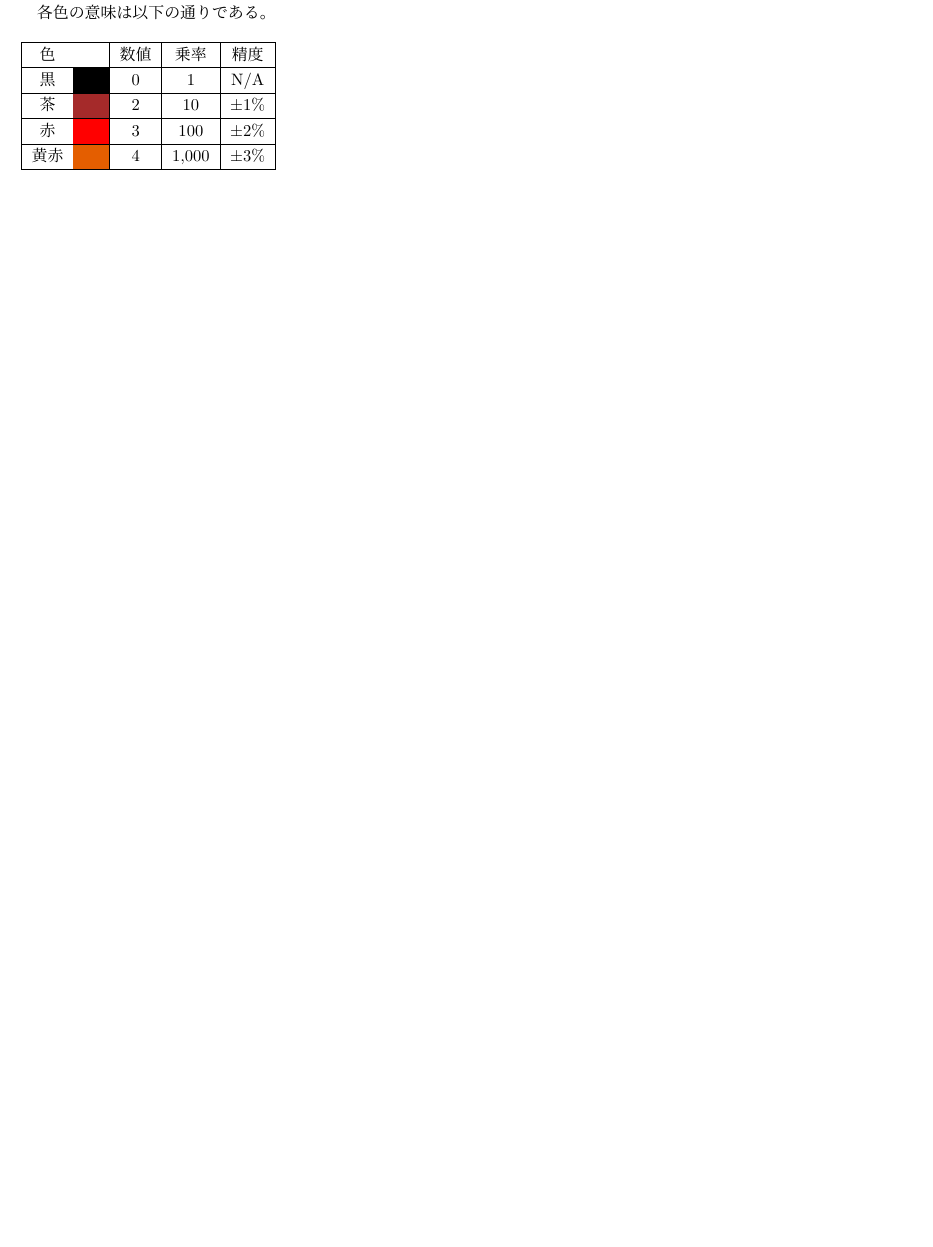
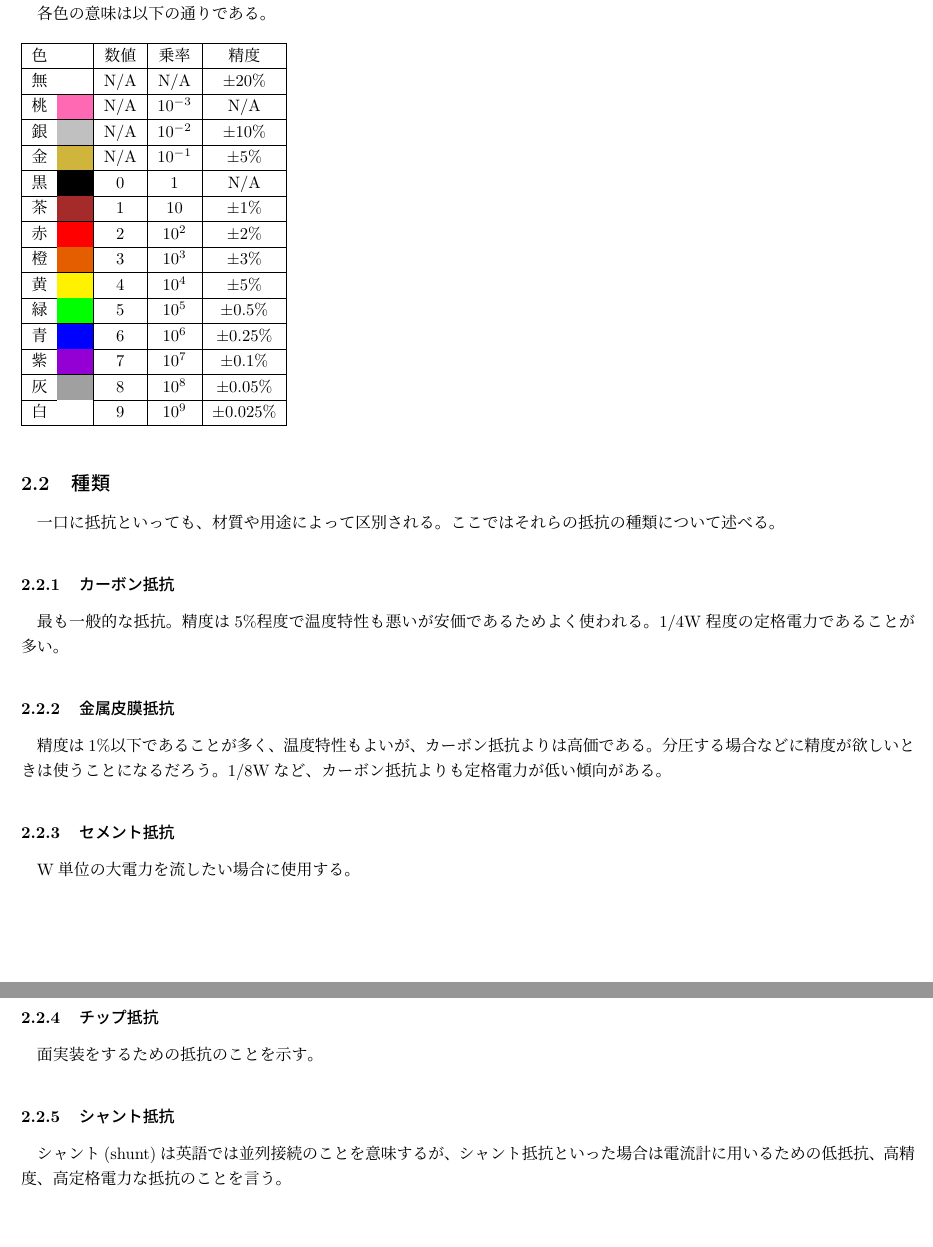
Before and after one commit to kikaiken/Manual4NewComer, a LaTeX document (Manual4NewComer.tex): part of page 2 of 2 before the commit and two parts of pages 2 and 3 of 3 after it, the two joined at a grey line, cut so that both start at the same text, the shorter picture padded with empty space. Compiled offline with upLaTeX and dvipdfmx.

Commit message:
抵抗の節を一通り書いた

```diff
--- a/Manual4NewComer.tex
+++ b/Manual4NewComer.tex
@@ -3,7 +3,7 @@
 \usepackage{here}
 \usepackage{color}
 \usepackage{colortbl}
-\usepackage[dvipdfmx]{graphicx}
+\usepackage{graphicx}
 
 \title{京都大学　機械研究会　新入生教本}
 \date{\today}
@@ -22,10 +22,32 @@
 \begin{table}[H]
 	\begin{tabular}{|cc|c|c|c|}\hline
 		色&&数値&乗率&精度\\ \hline
+		無&&N/A&N/A&$\pm$20\%\\ \hline
+		桃&\cellcolor[rgb]{1,0.412,0.706}{　}&N/A&$10^{-3}$&N/A\\ \hline
+		銀&\cellcolor[rgb]{0.753,0.753,0.753}{　}&N/A&$10^{-2}$&$\pm$10\%\\ \hline
+		金&\cellcolor[rgb]{0.812,0.71,0.231}{　}&N/A&$10^{-1}$&$\pm$5\%\\ \hline
 		黒&\cellcolor{black}{　}&0&1&N/A\\ \hline
-		茶&\cellcolor[rgb]{0.647059,0.164706,0.164706}{　}&2&10&$\pm$1\%\\ \hline
-		赤&\cellcolor{red}{　}&3&100&$\pm$2\%\\ \hline
-		黄赤&\cellcolor[rgb]{0.894118,0.368627,0}{　}&4&1,000&$\pm$3\% \\ \hline
+		茶&\cellcolor[rgb]{0.647059,0.164706,0.164706}{　}&1&10&$\pm$1\%\\ \hline
+		赤&\cellcolor{red}{　}&2&$10^2$&$\pm$2\%\\ \hline
+		橙&\cellcolor[rgb]{0.894118,0.368627,0}{　}&3&$10^3$&$\pm$3\% \\ \hline
+		黄&\cellcolor{yellow}{　}&4&$10^4$&$\pm$5\%\\ \hline
+		緑&\cellcolor{green}{　}&5&$10^5$&$\pm$0.5\%\\ \hline
+		青&\cellcolor{blue}{　}&6&$10^6$&$\pm$0.25\%\\ \hline
+		紫&\cellcolor[rgb]{0.58,0,0.827}{　}&7&$10^7$&$\pm$0.1\%\\ \hline
+		灰&\cellcolor[rgb]{0.627,0.627,0.627}{　}&8&$10^8$&$\pm$0.05\%\\ \hline
+		白&\cellcolor[rgb]{1,1,1}{　}&9&$10^9$&$\pm$0.025\%\\ \hline
 	\end{tabular}
 \end{table}
+\subsection{種類}
+一口に抵抗といっても、材質や用途によって区別される。ここではそれらの抵抗の種類について述べる。
+\subsubsection{カーボン抵抗}
+最も一般的な抵抗。精度は5\%程度で温度特性も悪いが安価であるためよく使われる。1/4W程度の定格電力であることが多い。
+\subsubsection{金属皮膜抵抗}
+精度は1\%以下であることが多く、温度特性もよいが、カーボン抵抗よりは高価である。分圧する場合などに精度が欲しいときは使うことになるだろう。1/8Wなど、カーボン抵抗よりも定格電力が低い傾向がある。
+\subsubsection{セメント抵抗}
+W単位の大電力を流したい場合に使用する。
+\subsubsection{チップ抵抗}
+面実装をするための抵抗のことを示す。
+\subsubsection{シャント抵抗}
+シャント(shunt)は英語では並列接続のことを意味するが、シャント抵抗といった場合は電流計に用いるための低抵抗、高精度、高定格電力な抵抗のことを言う。
 \end{document}
```
Also changed, not shown: Manual4NewComer.pdf, 3 other files.
